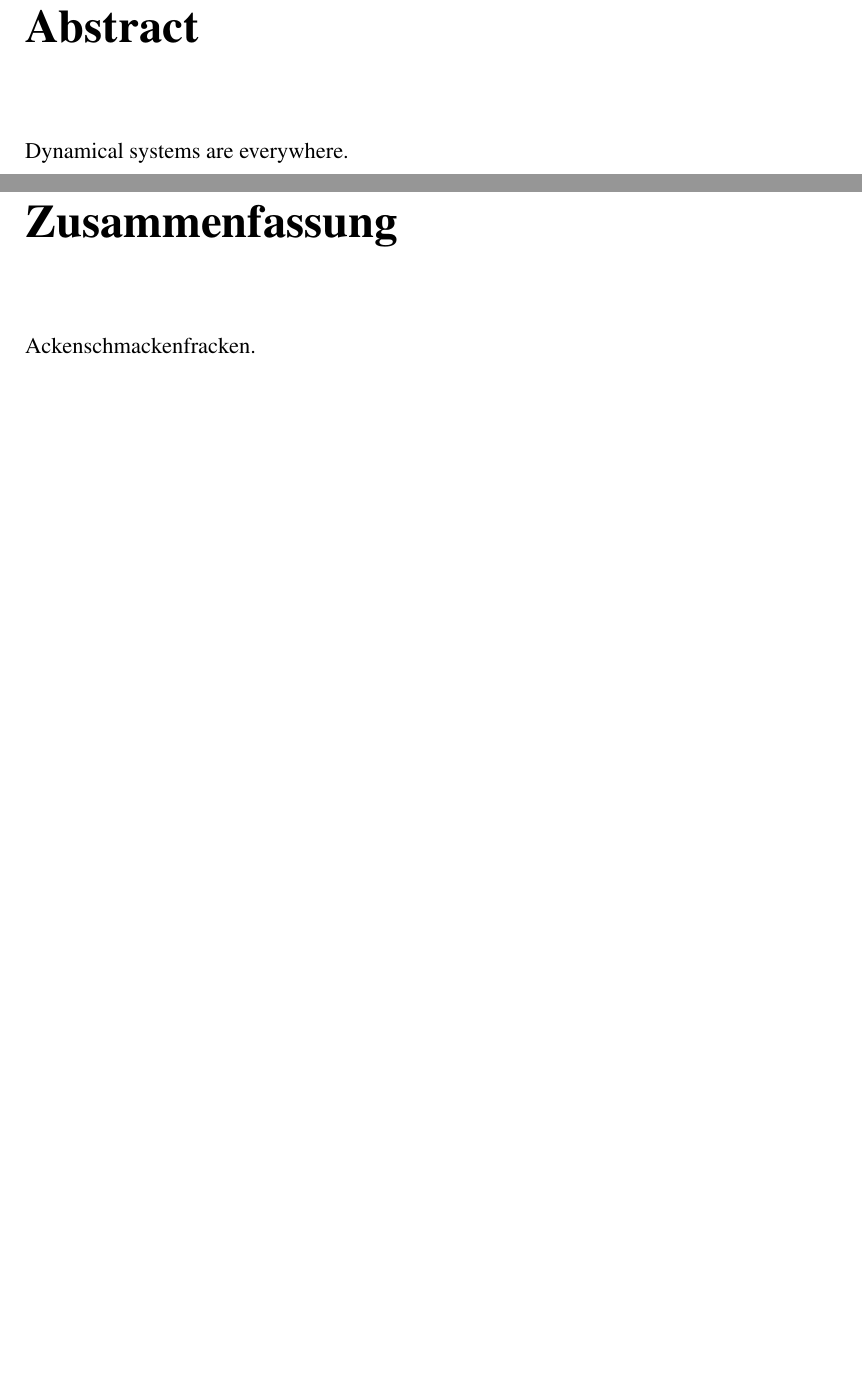
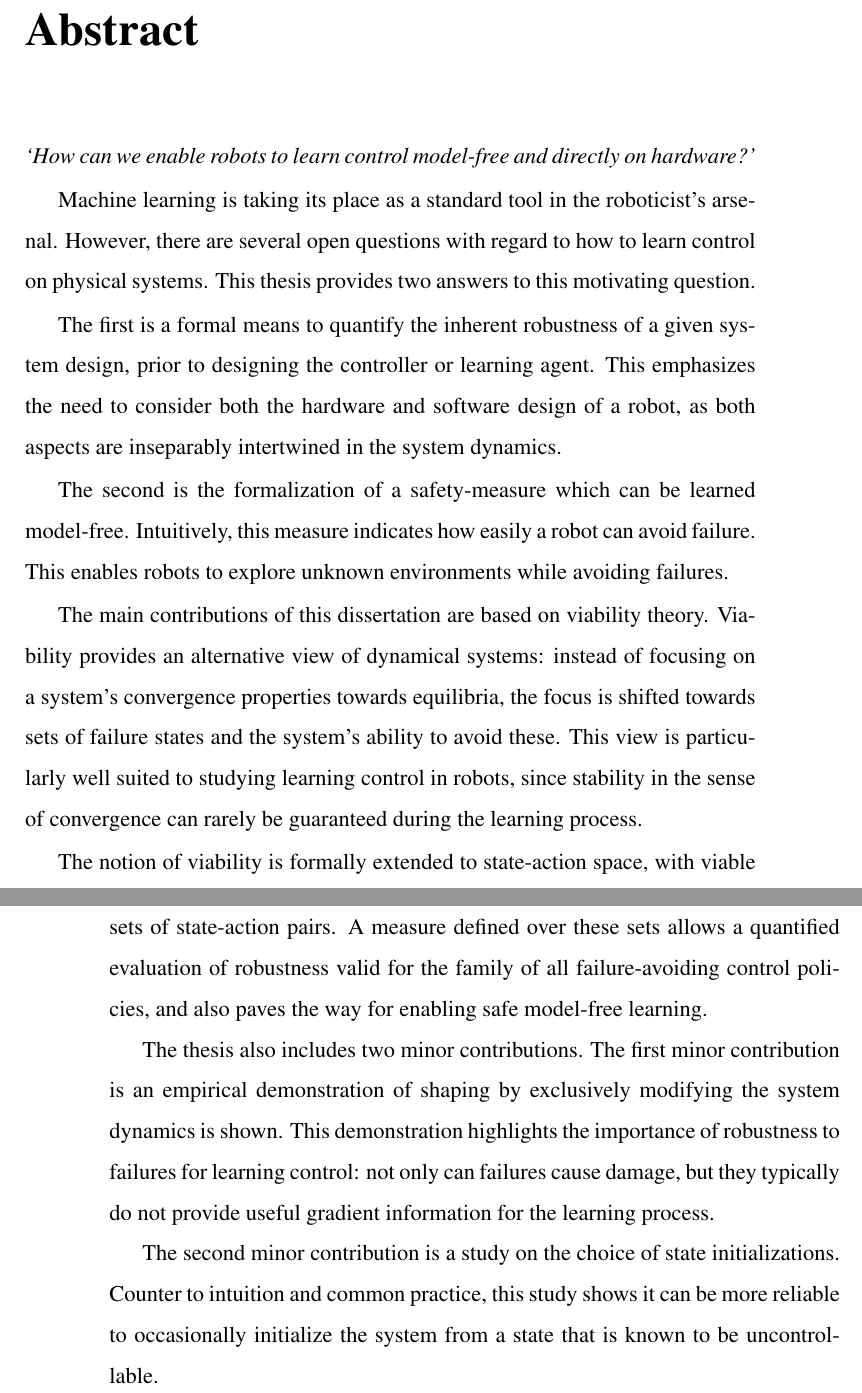
Before and after one commit to sheim/thesis, a LaTeX thesis (root.tex, which reads summary_de.tex, summary_eng.tex): two parts of pages 3 and 5 of 65 before the commit and two parts of pages 3 and 4 of 65 after it, joined at a grey line, cut so that both start at the same text, the shorter picture padded with empty space. Compiled offline with pdfLaTeX.

Commit message:
abstract

```diff
--- a/summary_de.tex
+++ b/summary_de.tex
@@ -2,4 +2,3 @@
 
 \chapter*{Zusammenfassung}
 \addcontentsline{toc}{chapter}{Zusammenfassung}
-Ackenschmackenfracken.
--- a/summary_eng.tex
+++ b/summary_eng.tex
@@ -2,4 +2,12 @@
 
 \chapter*{Abstract}
 \addcontentsline{toc}{chapter}{Abstract}
-Dynamical systems are everywhere.
+\emph{`How can we enable robots to learn control model-free and directly on hardware?'} \par
+% This is the driving question of this thesis.
+Machine learning is taking its place as a standard tool in the roboticist's arsenal. However, there are several open questions with regard to how to learn control on physical systems. This thesis provides two answers to this motivating question. \par
+The first is a formal means to quantify the inherent robustness of a given system design, prior to designing the controller or learning agent. This emphasizes the need to consider both the hardware and software design of a robot, as both aspects are inseparably intertwined in the system dynamics. \par
+The second is the formalization of a safety-measure which can be learned model-free. Intuitively, this measure indicates how easily a robot can avoid failure. This enables robots to explore unknown environments while avoiding failures. \par
+The main contributions of this dissertation are based on viability theory. Viability provides an alternative view of dynamical systems: instead of focusing on a system's convergence properties towards equilibria, the focus is shifted towards sets of failure states and the system's ability to avoid these. This view is particularly well suited to studying learning control in robots, since stability in the sense of convergence can rarely be guaranteed during the learning process. \par
+The notion of viability is formally extended to state-action space, with viable sets of state-action pairs. A measure defined over these sets allows a quantified evaluation of robustness valid for the family of all failure-avoiding control policies, and also paves the way for enabling safe model-free learning. \par
+The thesis also includes two minor contributions. The first minor contribution is an empirical demonstration of shaping by exclusively modifying the system dynamics is shown. This demonstration highlights the importance of robustness to failures for learning control: not only can failures cause damage, but they typically do not provide useful gradient information for the learning process. \par
+The second minor contribution is a study on the choice of state initializations. Counter to intuition and common practice, this study shows it can be more reliable to occasionally initialize the system from a state that is known to be uncontrollable.
```
Also changed, not shown: summary_de.tex (9 more changed lines).
